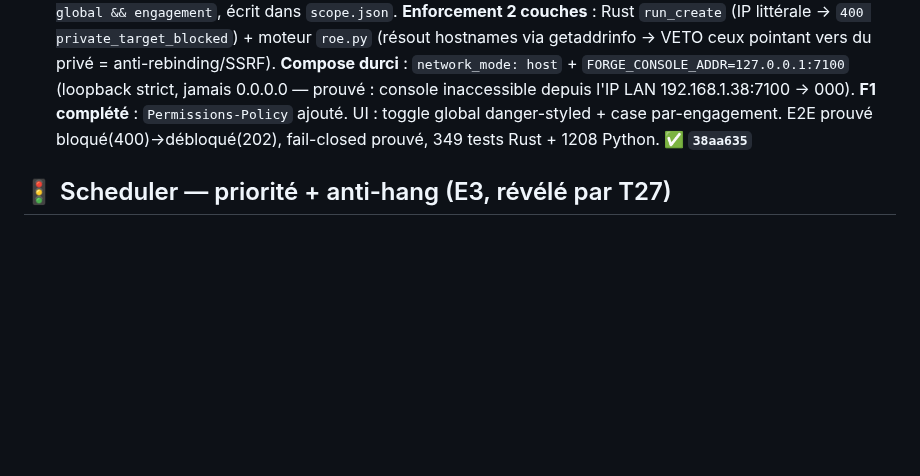
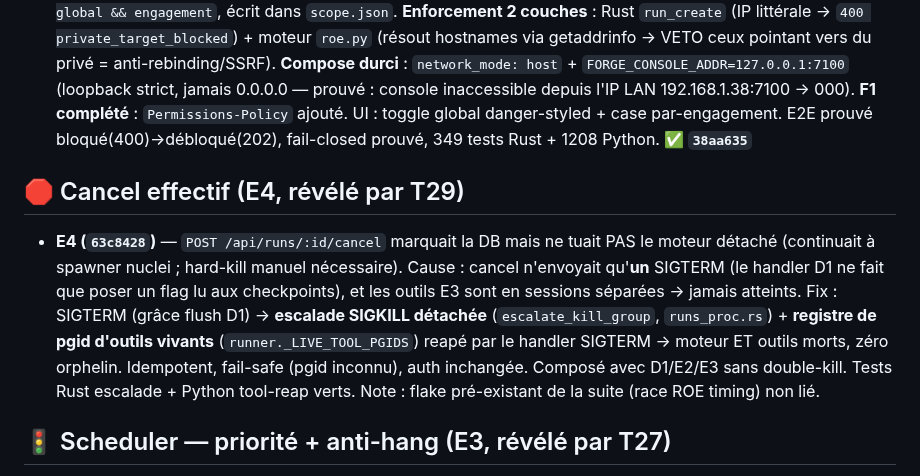
Before and after one commit to guatxlabs/forge, a Markdown page: ROADMAP.md, the part around the change. Rendered like a GitHub page; blank space fills up the shorter version.

Commit message:
docs(roadmap): E4 effective cancel (kills engine group + tool sessions, not just DB)
Co-Authored-By: Claude Fable 5 <noreply@anthropic.com>

```diff
--- a/ROADMAP.md
+++ b/ROADMAP.md
@@ -63,6 +63,9 @@ Fixes : **C1/C6** `cd4739c` · **C2** `9653ac1` · **C5/C8/C9** `48a4c51` · **C
 
 ## 🛡️ Round 3 — feature sécurité réseau (F4)
 - **C20 / F4 — Politique réseau deux-portes (scan réseau client sans devenir une faille)** : pour qu'un pentester puisse scanner du privé/LAN/loopback sans que Forge soit une surface d'attaque sur le réseau client. **Modèle 3 portes cumulatives** : (1) interrupteur **global** `network.allow_private` (OFF par défaut, admin, ledgerisé — kill-switch instantané sans down/up) ; (2) opt-in **par-engagement** (isolation) ; (3) scope fail-closed. `effective = global && engagement`, écrit dans `scope.json`. **Enforcement 2 couches** : Rust `run_create` (IP littérale → `400 private_target_blocked`) + moteur `roe.py` (résout hostnames via getaddrinfo → VETO ceux pointant vers du privé = anti-rebinding/SSRF). **Compose durci** : `network_mode: host` + `FORGE_CONSOLE_ADDR=127.0.0.1:7100` (loopback strict, jamais 0.0.0.0 — prouvé : console inaccessible depuis l'IP LAN 192.168.1.38:7100 → 000). **F1 complété** : `Permissions-Policy` ajouté. UI : toggle global danger-styled + case par-engagement. E2E prouvé bloqué(400)→débloqué(202), fail-closed prouvé, 349 tests Rust + 1208 Python. **✅ `38aa635`**
+
+## 🛑 Cancel effectif (E4, révélé par T29)
+- **E4 (`63c8428`)** — `POST /api/runs/:id/cancel` marquait la DB mais ne tuait PAS le moteur détaché (continuait à spawner nuclei ; hard-kill manuel nécessaire). Cause : cancel n'envoyait qu'**un** SIGTERM (le handler D1 ne fait que poser un flag lu aux checkpoints), et les outils E3 sont en sessions séparées → jamais atteints. Fix : SIGTERM (grâce flush D1) → **escalade SIGKILL détachée** (`escalate_kill_group`, `runs_proc.rs`) + **registre de pgid d'outils vivants** (`runner._LIVE_TOOL_PGIDS`) reapé par le handler SIGTERM → moteur ET outils morts, zéro orphelin. Idempotent, fail-safe (pgid inconnu), auth inchangée. Composé avec D1/E2/E3 sans double-kill. Tests Rust escalade + Python tool-reap verts. Note : flake pré-existant de la suite (race ROE timing) non lié.
 
 ## 🚦 Scheduler — priorité + anti-hang (E3, révélé par T27)
 T27 : E1 routait bien vers les ports découverts mais **0/8 verdicts profonds** car (1) scanners de contenu EV≈0.2 derrière ~40 oracles → nuclei jamais planifié ; (2) nikto a hangé et gelé le pipeline 4+ min. Corrigé :
```
